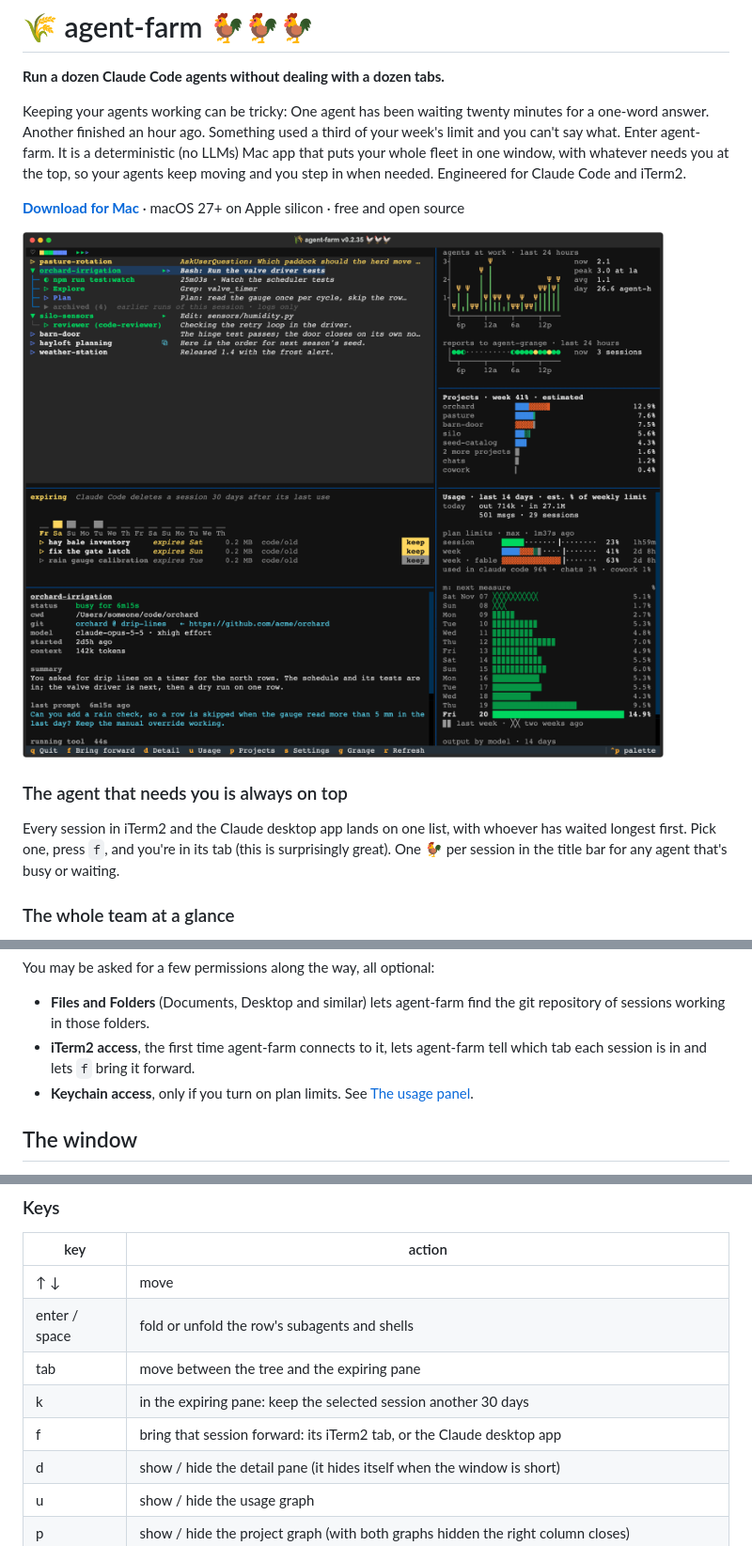
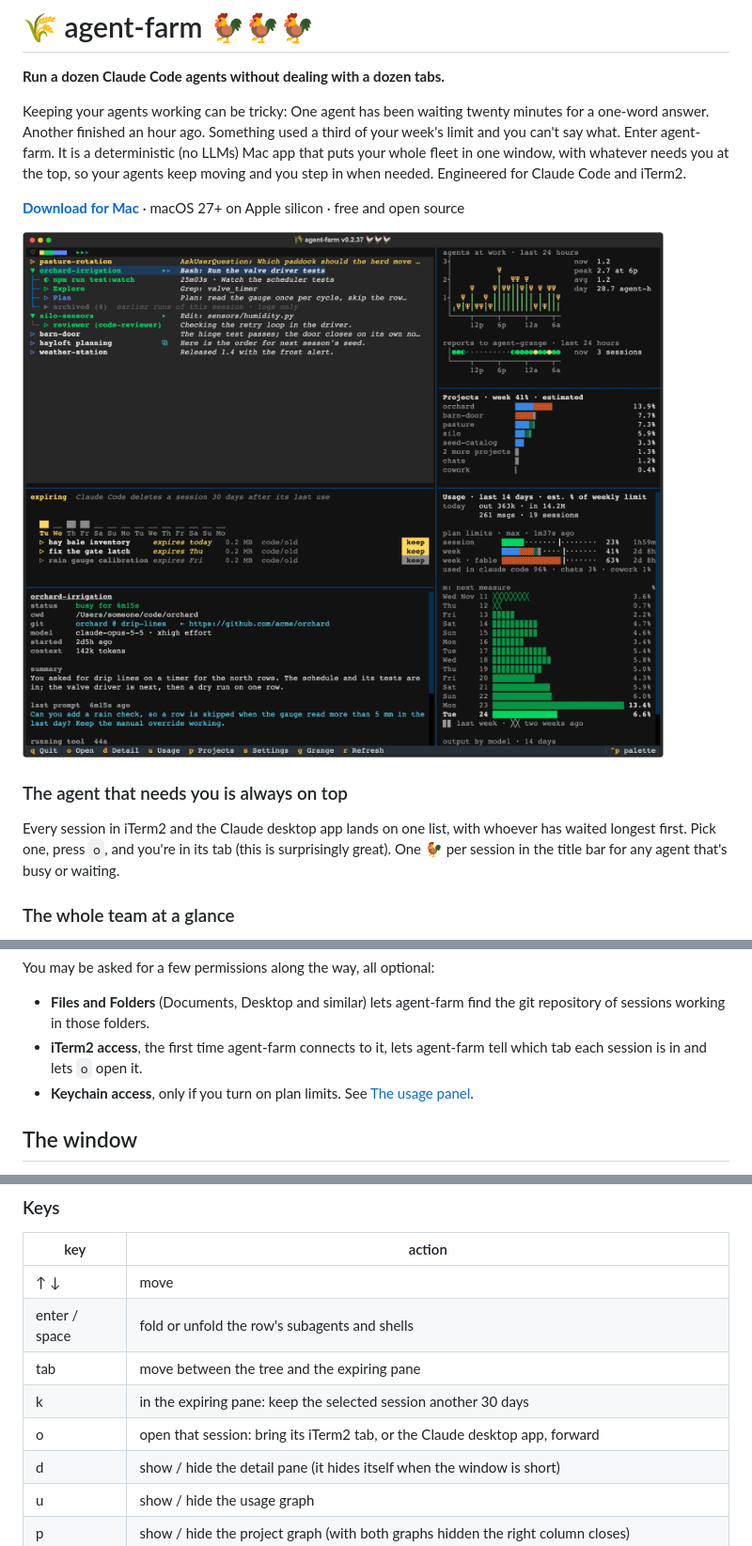
Before and after one commit to djp3/agent-farm, a Markdown page: README.md, 3 parts joined by grey strips. Shown at 94% size. GitHub-like rendering; pictures changed too: docs/screenshot.png.

```diff
--- a/README.md
+++ b/README.md
@@ -15,7 +15,7 @@ Apple silicon · free and open source
 ### The agent that needs you is always on top
 
 Every session in iTerm2 and the Claude desktop app lands on one list, with whoever has waited
-longest first. Pick one, press `f`, and you're in its tab (this is surprisingly great). One
+longest first. Pick one, press `o`, and you're in its tab (this is surprisingly great). One
 🐓 per session in the title bar for any agent that's busy or waiting.
 
 ### The whole team at a glance
@@ -79,7 +79,7 @@ You may be asked for a few permissions along the way, all optional:
 - **Files and Folders** (Documents, Desktop and similar) lets agent-farm find the git
   repository of sessions working in those folders.
 - **iTerm2 access**, the first time agent-farm connects to it, lets agent-farm tell which
-  tab each session is in and lets `f` bring it forward.
+  tab each session is in and lets `o` open it.
 - **Keychain access**, only if you turn on plan limits. See [The usage panel](#the-usage-panel).
 
 ## The window
@@ -115,7 +115,7 @@ you.
 | enter / space | fold or unfold the row's subagents and shells |
 | tab | move between the tree and the expiring pane |
 | k | in the expiring pane: keep the selected session another 30 days |
-| f | bring that session forward: its iTerm2 tab, or the Claude desktop app |
+| o | open that session: bring its iTerm2 tab, or the Claude desktop app, forward |
 | d | show / hide the detail pane (it hides itself when the window is short) |
 | u | show / hide the usage graph |
 | p | show / hide the project graph (with both graphs hidden the right column closes) |
```
Also changed, not shown: other parts of README.md (+2 -2 lines), 2 other files.
